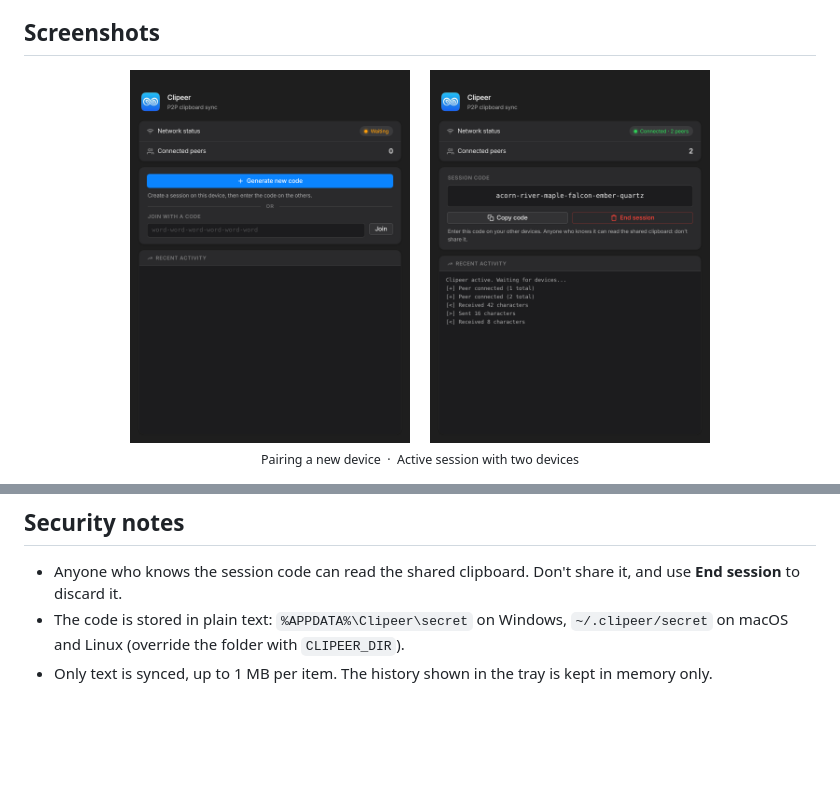
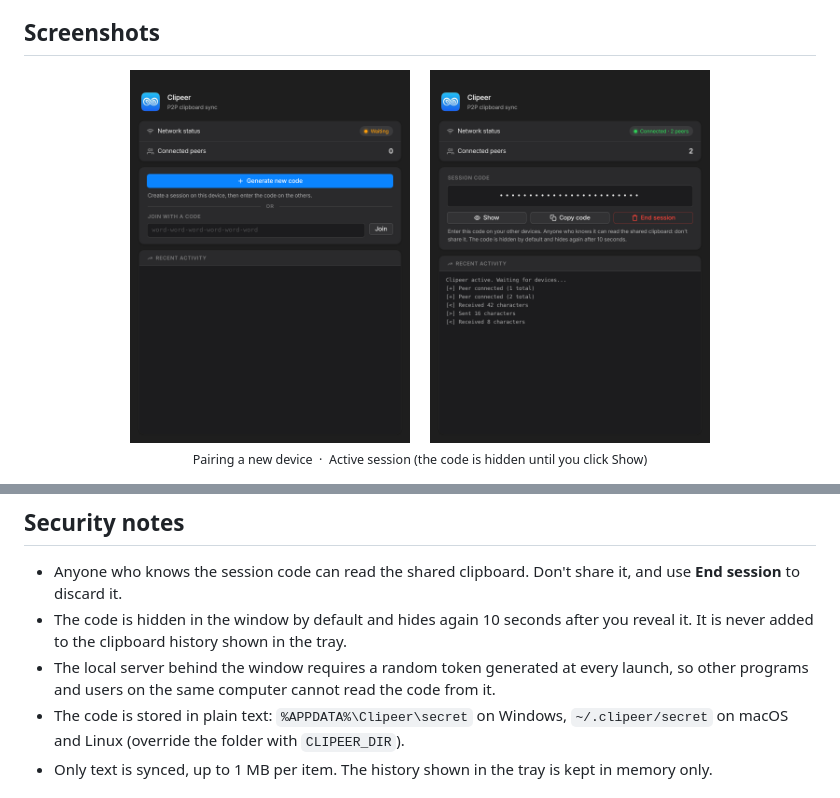
Before and after one commit to OmikroN-TNS/clipeer, a Markdown page: README.md, 2 parts joined by grey strips. GitHub-like rendering; pictures changed too: docs/screenshots/session.png; blank space fills up the shorter version.

Commit message:
Release v0.3.4: Protect the local server with a per-launch token and hide the session code

```diff
--- a/README.md
+++ b/README.md
@@ -15,5 +15,5 @@ message is end-to-end encrypted with a key derived from your session code.
   <br>
-  <sub>Pairing a new device &nbsp;·&nbsp; Active session with two devices</sub>
+  <sub>Pairing a new device &nbsp;·&nbsp; Active session (the code is hidden until you click Show)</sub>
 </p>
 
 <p align="center">
@@ -55,6 +55,10 @@ see the last 10 copied items, or quit.
 ## Security notes
 
 - Anyone who knows the session code can read the shared clipboard. Don't share it, and use **End session** to discard it.
+- The code is hidden in the window by default and hides again 10 seconds after you reveal it. It is never added to the
+  clipboard history shown in the tray.
+- The local server behind the window requires a random token generated at every launch, so other programs and users on
+  the same computer cannot read the code from it.
 - The code is stored in plain text: `%APPDATA%\Clipeer\secret` on Windows, `~/.clipeer/secret` on macOS and Linux
   (override the folder with `CLIPEER_DIR`).
 - Only text is synced, up to 1 MB per item. The history shown in the tray is kept in memory only.
```
Also changed, not shown: other parts of README.md (+1 -1 lines), build/trayDark.png, build/trayDark@2x.png, 6 other files.
